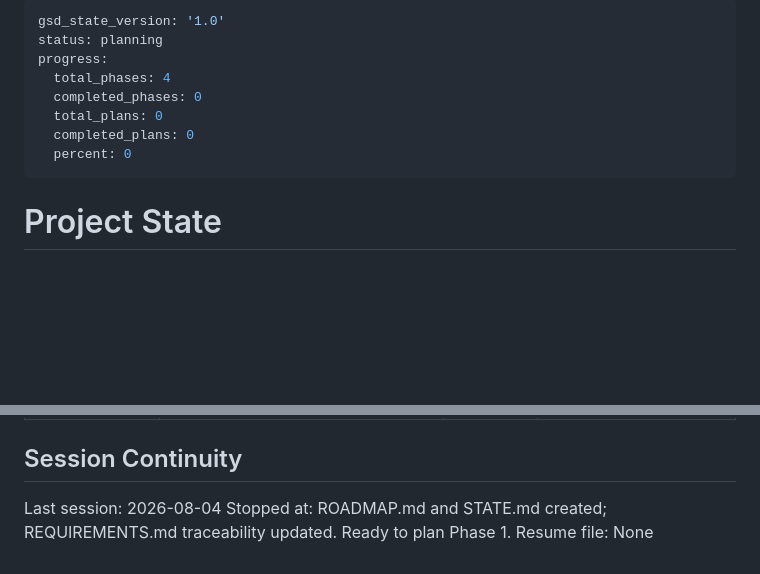
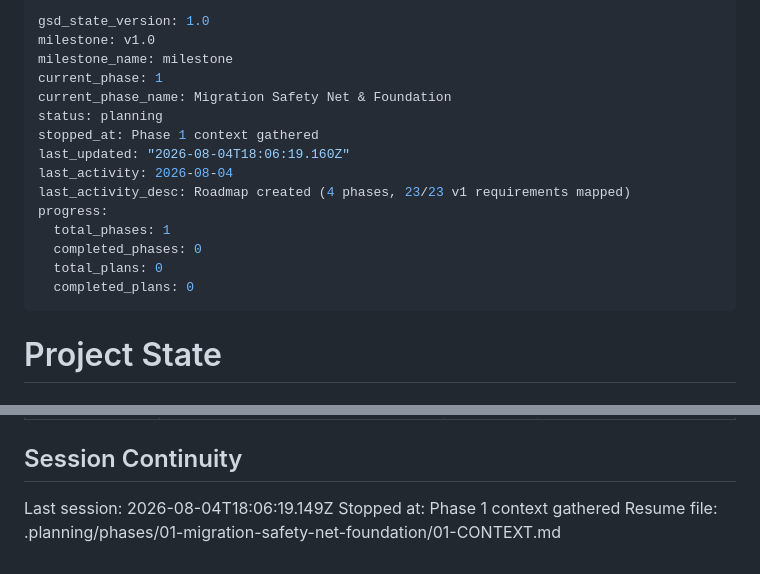
Before and after one commit to ifchy/torin-computers, a Markdown page: .planning/STATE.md, 2 parts joined by grey strips. Rendered like a GitHub page; blank space fills up the shorter version.

Commit message:
docs(state): record phase 1 context session

```diff
--- a/.planning/STATE.md
+++ b/.planning/STATE.md
@@ -1,12 +1,19 @@
 ---
-gsd_state_version: '1.0'
+gsd_state_version: 1.0
+milestone: v1.0
+milestone_name: milestone
+current_phase: 1
+current_phase_name: Migration Safety Net & Foundation
 status: planning
+stopped_at: Phase 1 context gathered
+last_updated: "2026-08-04T18:06:19.160Z"
+last_activity: 2026-08-04
+last_activity_desc: Roadmap created (4 phases, 23/23 v1 requirements mapped)
 progress:
-  total_phases: 4
+  total_phases: 1
   completed_phases: 0
   total_plans: 0
   completed_plans: 0
-  percent: 0
 ---
 
 # Project State
@@ -80,6 +89,6 @@ Items acknowledged and carried forward from previous milestone close:
 
 ## Session Continuity
 
-Last session: 2026-08-04
-Stopped at: ROADMAP.md and STATE.md created; REQUIREMENTS.md traceability updated. Ready to plan Phase 1.
-Resume file: None
+Last session: 2026-08-04T18:06:19.149Z
+Stopped at: Phase 1 context gathered
+Resume file: .planning/phases/01-migration-safety-net-foundation/01-CONTEXT.md
```
Also changed, not shown: other parts of .planning/STATE.md (+2 -0 lines).
